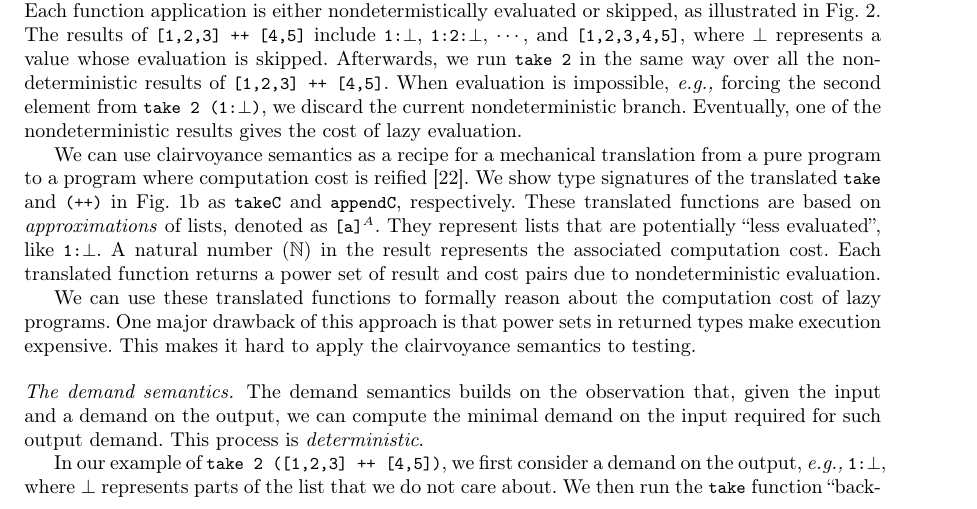
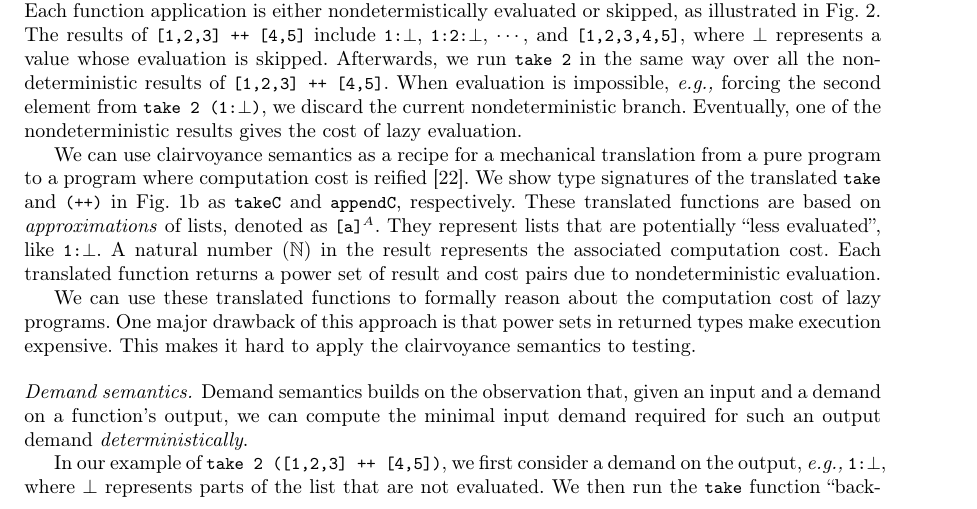
Before and after one commit to heraplem/logical-laziness-agda, a LaTeX paper (paper/paper.tex, which reads paper/intro.tex): part of page 2 of 24, cut so that both start at the same text. Compiled offline with pdfLaTeX.

Commit message:
A few more saved words

```diff
--- a/paper/intro.tex
+++ b/paper/intro.tex
@@ -291,15 +291,15 @@ the clairvoyance semantics to testing.
     values.}\label{fig:forking-paths}
 \end{figure}
 
-\paragraph{The demand semantics.} The demand semantics builds on the observation
-that, given the input and a demand on the output, we can compute the minimal
-demand on the input required for such output demand. This process is
-\emph{deterministic}.
+\paragraph{Demand semantics.} Demand semantics builds on the observation
+that, given an input and a demand on a function's output, we can compute the minimal
+input demand required for such an output demand
+\emph{deterministically}.
 
 In our example of \cdh{take 2 ([1,2,3] ++ [4,5])}, we first consider a demand on
 the output,
 \eg~\lstinline[language=Haskell,breakatwhitespace,mathescape]{1:$\bot$}, where
-$\bot$ represents parts of the list that we do not care about. We then run the
+$\bot$ represents parts of the list that are not evaluated. We then run the
 \cdh{take} function ``backward'' to find that the minimal input demand required
 for \cdh{take 2} is also
 \lstinline[language=Haskell,breakatwhitespace,mathescape]{1:$\bot$}. We then run
```
